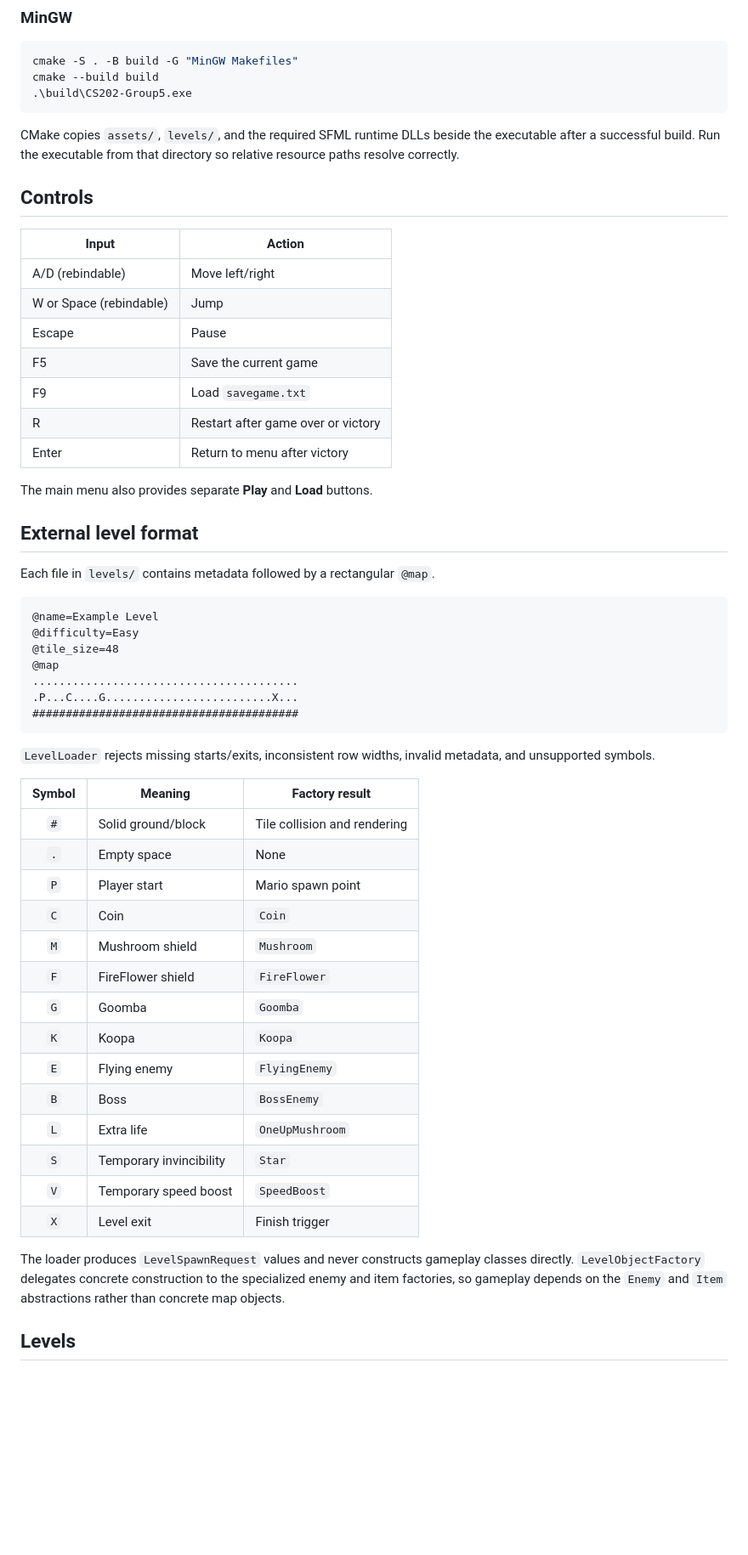
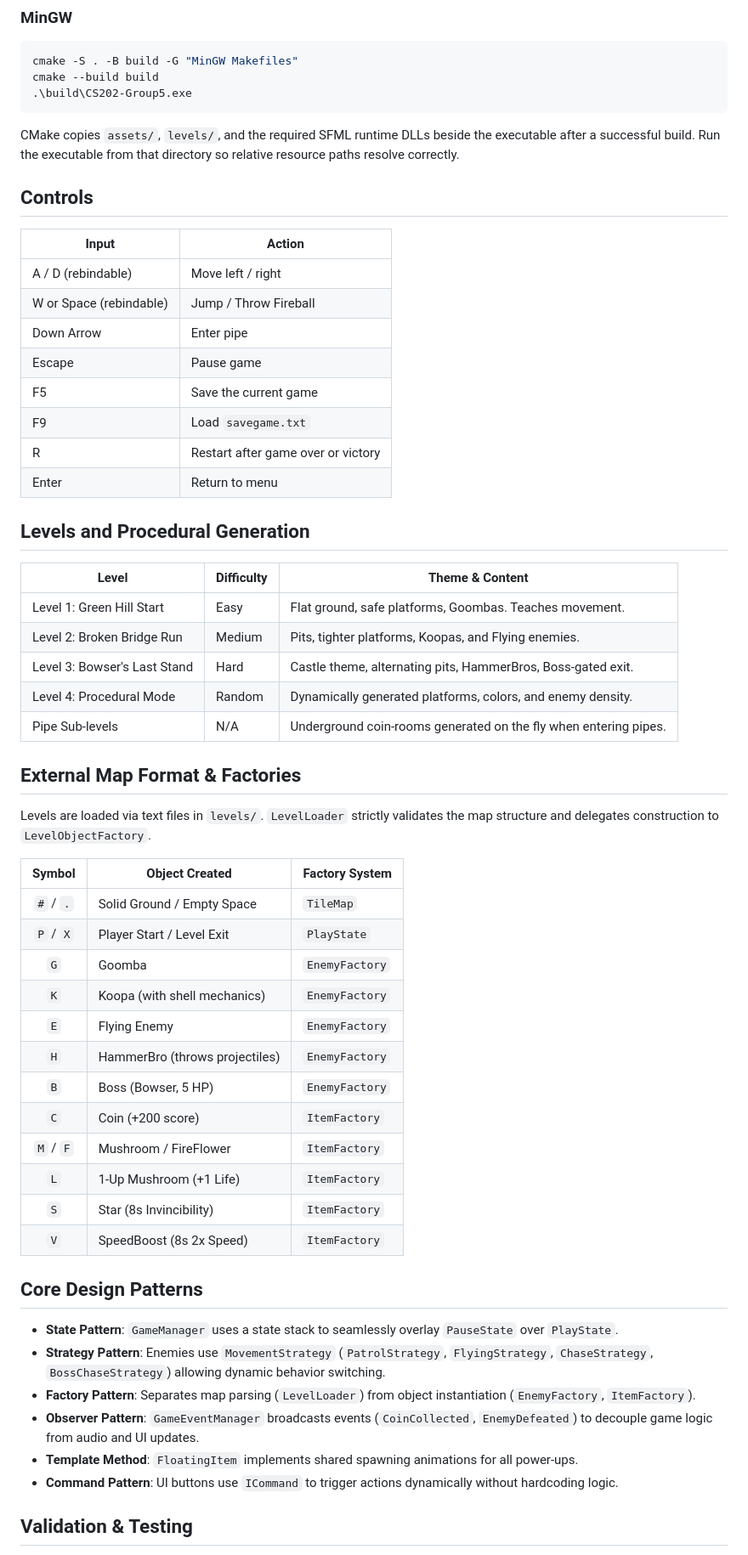
Before and after one commit to npdwuy/CS202-Game, a Markdown page: README.md, the part around one of its changes. Shown at 85% size. Rendered like a GitHub page; blank space fills up the shorter version.

Commit message:
docs: revamp README with comprehensive features and unified tables

````diff
--- a/README.md
+++ b/README.md
@@ -46,62 +43,58 @@ cmake --build build
 .\build\CS202-Group5.exe
 ```
 
-CMake copies `assets/`, `levels/`, and the required SFML runtime DLLs beside the
-executable after a successful build. Run the executable from that directory so
-relative resource paths resolve correctly.
+CMake copies `assets/`, `levels/`, and the required SFML runtime DLLs beside the executable after a successful build. Run the executable from that directory so relative resource paths resolve correctly.
 
 ## Controls
 
 | Input | Action |
 |---|---|
-| A/D (rebindable) | Move left/right |
-| W or Space (rebindable) | Jump |
-| Escape | Pause |
+| A / D (rebindable) | Move left / right |
+| W or Space (rebindable)| Jump / Throw Fireball |
+| Down Arrow | Enter pipe |
+| Escape | Pause game |
 | F5 | Save the current game |
 | F9 | Load `savegame.txt` |
 | R | Restart after game over or victory |
-| Enter | Return to menu after victory |
+| Enter | Return to menu |
 
-The main menu also provides separate **Play** and **Load** buttons.
+## Levels and Procedural Generation
 
-## External level format
+| Level | Difficulty | Theme & Content |
+|---|---|---|
+| Level 1: Green Hill Start | Easy | Flat ground, safe platforms, Goombas. Teaches movement. |
+| Level 2: Broken Bridge Run | Medium | Pits, tighter platforms, Koopas, and Flying enemies. |
+| Level 3: Bowser's Last Stand | Hard | Castle theme, alternating pits, HammerBros, Boss-gated exit. |
+| Level 4: Procedural Mode | Random | Dynamically generated platforms, colors, and enemy density. |
+| Pipe Sub-levels | N/A | Underground coin-rooms generated on the fly when entering pipes. |
 
-Each file in `levels/` contains metadata followed by a rectangular `@map`.
+## External Map Format & Factories
 
-```text
-@name=Example Level
-@difficulty=Easy
-@tile_size=48
-@map
-........................................
-.P...C....G.........................X...
-########################################
-```
+Levels are loaded via text files in `levels/`. `LevelLoader` strictly validates the map structure and delegates construction to `LevelObjectFactory`.
 
-`LevelLoader` rejects missing starts/exits, inconsistent row widths, invalid
-metadata, and unsupported symbols.
+| Symbol | Object Created | Factory System |
+|:---:|---|---|
+| `#` / `.`| Solid Ground / Empty Space | `TileMap` |
+| `P` / `X`| Player Start / Level Exit | `PlayState` |
+| `G` | Goomba | `EnemyFactory` |
+| `K` | Koopa (with shell mechanics) | `EnemyFactory` |
+| `E` | Flying Enemy | `EnemyFactory` |
+| `H` | HammerBro (throws projectiles) | `EnemyFactory` |
+| `B` | Boss (Bowser, 5 HP) | `EnemyFactory` |
+| `C` | Coin (+200 score) | `ItemFactory` |
+| `M` / `F`| Mushroom / FireFlower | `ItemFactory` |
+| `L` | 1-Up Mushroom (+1 Life) | `ItemFactory` |
+| `S` | Star (8s Invincibility) | `ItemFactory` |
+| `V` | SpeedBoost (8s 2x Speed) | `ItemFactory` |
 
-| Symbol | Meaning | Factory result |
-|:---:|---|---|
-| `#` | Solid ground/block | Tile collision and rendering |
-| `.` | Empty space | None |
-| `P` | Player start | Mario spawn point |
-| `C` | Coin | `Coin` |
-| `M` | Mushroom shield | `Mushroom` |
-| `F` | FireFlower shield | `FireFlower` |
-| `G` | Goomba | `Goomba` |
-| `K` | Koopa | `Koopa` |
-| `E` | Flying enemy | `FlyingEnemy` |
-| `B` | Boss | `BossEnemy` |
-| `L` | Extra life | `OneUpMushroom` |
-| `S` | Temporary invincibility | `Star` |
-| `V` | Temporary speed boost | `SpeedBoost` |
-| `X` | Level exit | Finish trigger |
+## Core Design Patterns
 
-The loader produces `LevelSpawnRequest` values and never constructs gameplay
-classes directly. `LevelObjectFactory` delegates concrete construction to the
-specialized enemy and item factories, so gameplay depends on the `Enemy` and
-`Item` abstractions rather than concrete map objects.
+- **State Pattern**: `GameManager` uses a state stack to seamlessly overlay `PauseState` over `PlayState`.
+- **Strategy Pattern**: Enemies use `MovementStrategy` (`PatrolStrategy`, `FlyingStrategy`, `ChaseStrategy`, `BossChaseStrategy`) allowing dynamic behavior switching.
+- **Factory Pattern**: Separates map parsing (`LevelLoader`) from object instantiation (`EnemyFactory`, `ItemFactory`).
+- **Observer Pattern**: `GameEventManager` broadcasts events (`CoinCollected`, `EnemyDefeated`) to decouple game logic from audio and UI updates.
+- **Template Method**: `FloatingItem` implements shared spawning animations for all power-ups.
+- **Command Pattern**: UI buttons use `ICommand` to trigger actions dynamically without hardcoding logic.
 
-## Levels
+## Validation & Testing
 
````
Also changed, not shown: other parts of README.md (+21 -156 lines).
